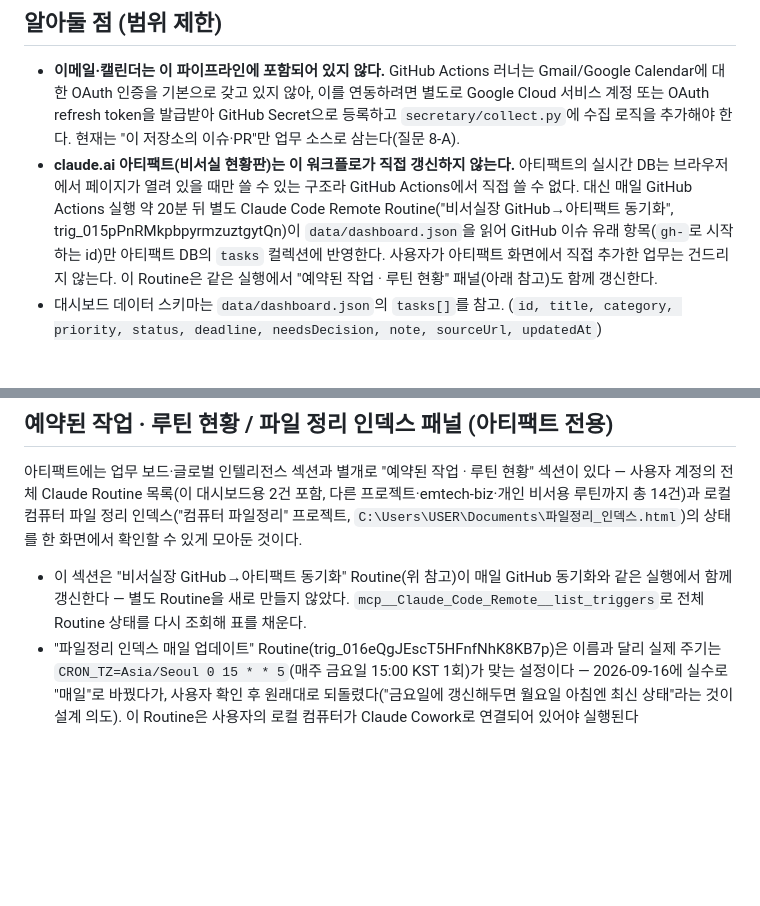
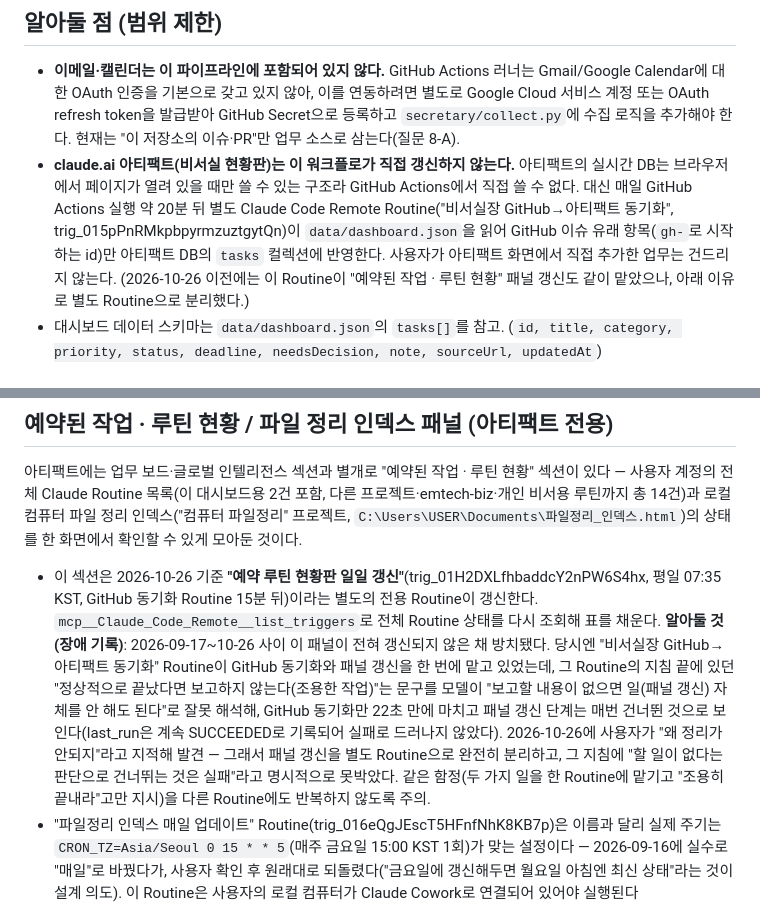
Before and after one commit to no9001333-cyber/Authorize, a Markdown page: secretary/README.md, 2 parts joined by grey strips. Drawn GitHub-style; blank space fills up the shorter version.

Commit message:
fix: 예약 루틴 현황판 갱신이 5주간 멈춰있던 문제 해결
GitHub 동기화 Routine이 패널 갱신도 같이 맡고 있었는데, "조용히 끝내라"는
지침을 모델이 "할 일도 건너뛰어도 된다"로 오독해 2026-09-17 이후 전혀
갱신되지 않았다(겉보기엔 계속 성공으로 기록돼 발견이 늦었다). 패널 갱신을
별도 Routine으로 분리하고, "할 일 없음 판단으로 건너뛰는 것은 실패"라고
명시했다.

Co-Authored-By: Claude Sonnet 5 <noreply@anthropic.com>
Claude-Session: https://claude.ai/code/session_01FKNh3QD1T4yHzVt4eUZNa3

```diff
--- a/secretary/README.md
+++ b/secretary/README.md
@@ -43,8 +43,9 @@ Slack으로 요약을 보낸다.
   약 20분 뒤 별도 Claude Code Remote Routine("비서실장 GitHub→아티팩트 동기화",
   trig_015pPnRMkpbpyrmzuztgytQn)이 `data/dashboard.json`을 읽어 GitHub 이슈
   유래 항목(`gh-`로 시작하는 id)만 아티팩트 DB의 `tasks` 컬렉션에 반영한다.
-  사용자가 아티팩트 화면에서 직접 추가한 업무는 건드리지 않는다. 이 Routine은
-  같은 실행에서 "예약된 작업 · 루틴 현황" 패널(아래 참고)도 함께 갱신한다.
+  사용자가 아티팩트 화면에서 직접 추가한 업무는 건드리지 않는다. (2026-10-26
+  이전에는 이 Routine이 "예약된 작업 · 루틴 현황" 패널 갱신도 같이 맡았으나,
+  아래 이유로 별도 Routine으로 분리했다.)
 - 대시보드 데이터 스키마는 `data/dashboard.json`의 `tasks[]`를 참고.
   (`id, title, category, priority, status, deadline, needsDecision, note, sourceUrl, updatedAt`)
 
@@ -69,10 +70,20 @@ Slack으로 요약을 보낸다.
 파일 정리 인덱스("컴퓨터 파일정리" 프로젝트, `C:\Users\USER\Documents\파일정리_인덱스.html`)의
 상태를 한 화면에서 확인할 수 있게 모아둔 것이다.
 
-- 이 섹션은 "비서실장 GitHub→아티팩트 동기화" Routine(위 참고)이 매일 GitHub
-  동기화와 같은 실행에서 함께 갱신한다 — 별도 Routine을 새로 만들지 않았다.
-  `mcp__Claude_Code_Remote__list_triggers`로 전체 Routine 상태를 다시 조회해
-  표를 채운다.
+- 이 섹션은 2026-10-26 기준 **"예약 루틴 현황판 일일 갱신"**(trig_01H2DXLfhbaddcY2nPW6S4hx,
+  평일 07:35 KST, GitHub 동기화 Routine 15분 뒤)이라는 별도의 전용 Routine이 갱신한다.
+  `mcp__Claude_Code_Remote__list_triggers`로 전체 Routine 상태를 다시 조회해 표를 채운다.
+  **알아둘 것(장애 기록)**: 2026-09-17~10-26 사이 이 패널이 전혀 갱신되지 않은 채
+  방치됐다. 당시엔 "비서실장 GitHub→아티팩트 동기화" Routine이 GitHub 동기화와
+  패널 갱신을 한 번에 맡고 있었는데, 그 Routine의 지침 끝에 있던 "정상적으로
+  끝났다면 보고하지 않는다(조용한 작업)"는 문구를 모델이 "보고할 내용이 없으면
+  일(패널 갱신) 자체를 안 해도 된다"로 잘못 해석해, GitHub 동기화만 22초 만에
+  마치고 패널 갱신 단계는 매번 건너뛴 것으로 보인다(last_run은 계속 SUCCEEDED로
+  기록되어 실패로 드러나지 않았다). 2026-10-26에 사용자가 "왜 정리가 안되지"라고
+  지적해 발견 — 그래서 패널 갱신을 별도 Routine으로 완전히 분리하고, 그 지침에
+  "할 일이 없다는 판단으로 건너뛰는 것은 실패"라고 명시적으로 못박았다. 같은
+  함정(두 가지 일을 한 Routine에 맡기고 "조용히 끝내라"고만 지시)을 다른
+  Routine에도 반복하지 않도록 주의.
 - "파일정리 인덱스 매일 업데이트" Routine(trig_016eQgJEscT5HFnfNhK8KB7p)은
   이름과 달리 실제 주기는 `CRON_TZ=Asia/Seoul 0 15 * * 5`(매주 금요일
   15:00 KST 1회)가 맞는 설정이다 — 2026-09-16에 실수로 "매일"로 바꿨다가,
```
